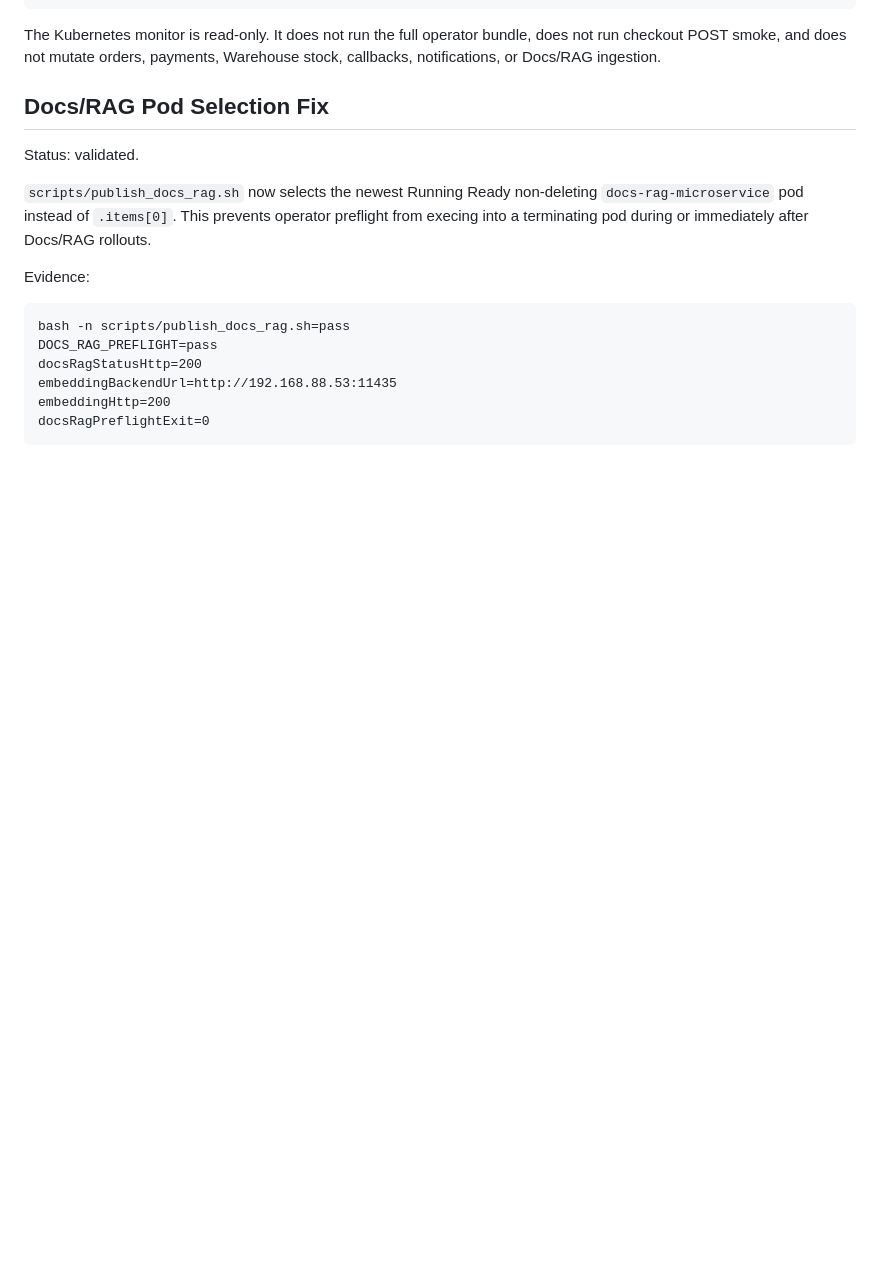
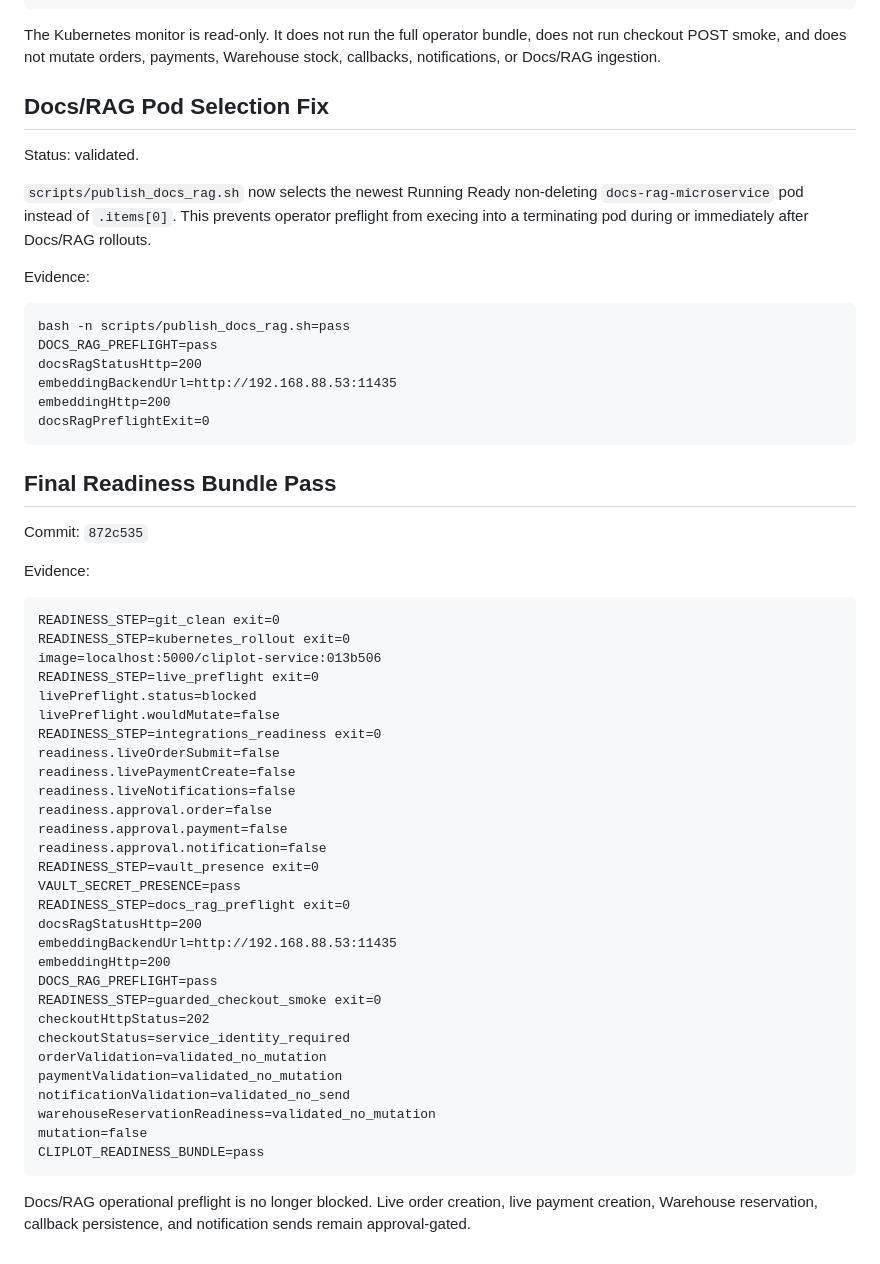
Before and after one commit to speakASAP/cliplot, a Markdown page: implementation-goals/GOAL-06-operational-closure.validation-report.md, the part around the change. Drawn GitHub-style; blank space fills up the shorter version.

Commit message:
docs: record readiness bundle pass

````diff
--- a/implementation-goals/GOAL-06-operational-closure.validation-report.md
+++ b/implementation-goals/GOAL-06-operational-closure.validation-report.md
@@ -177,3 +177,45 @@ embeddingBackendUrl=http://192.168.88.53:11435
 embeddingHttp=200
 docsRagPreflightExit=0
 ```
+
+## Final Readiness Bundle Pass
+
+Commit: `872c535`
+
+Evidence:
+
+```text
+READINESS_STEP=git_clean exit=0
+READINESS_STEP=kubernetes_rollout exit=0
+image=localhost:5000/cliplot-service:013b506
+READINESS_STEP=live_preflight exit=0
+livePreflight.status=blocked
+livePreflight.wouldMutate=false
+READINESS_STEP=integrations_readiness exit=0
+readiness.liveOrderSubmit=false
+readiness.livePaymentCreate=false
+readiness.liveNotifications=false
+readiness.approval.order=false
+readiness.approval.payment=false
+readiness.approval.notification=false
+READINESS_STEP=vault_presence exit=0
+VAULT_SECRET_PRESENCE=pass
+READINESS_STEP=docs_rag_preflight exit=0
+docsRagStatusHttp=200
+embeddingBackendUrl=http://192.168.88.53:11435
+embeddingHttp=200
+DOCS_RAG_PREFLIGHT=pass
+READINESS_STEP=guarded_checkout_smoke exit=0
+checkoutHttpStatus=202
+checkoutStatus=service_identity_required
+orderValidation=validated_no_mutation
+paymentValidation=validated_no_mutation
+notificationValidation=validated_no_send
+warehouseReservationReadiness=validated_no_mutation
+mutation=false
+CLIPLOT_READINESS_BUNDLE=pass
+```
+
+Docs/RAG operational preflight is no longer blocked. Live order creation, live
+payment creation, Warehouse reservation, callback persistence, and notification
+sends remain approval-gated.
````
Also changed, not shown: docs/IMPLEMENTATION_STATE.md (+2 -3 lines).
